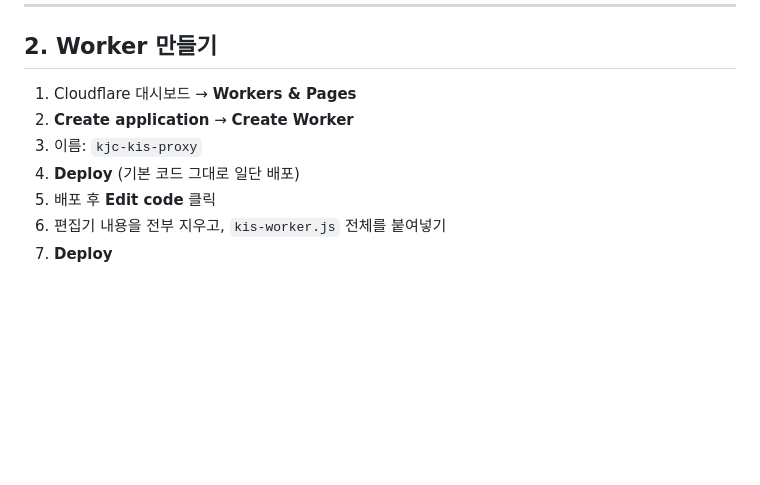
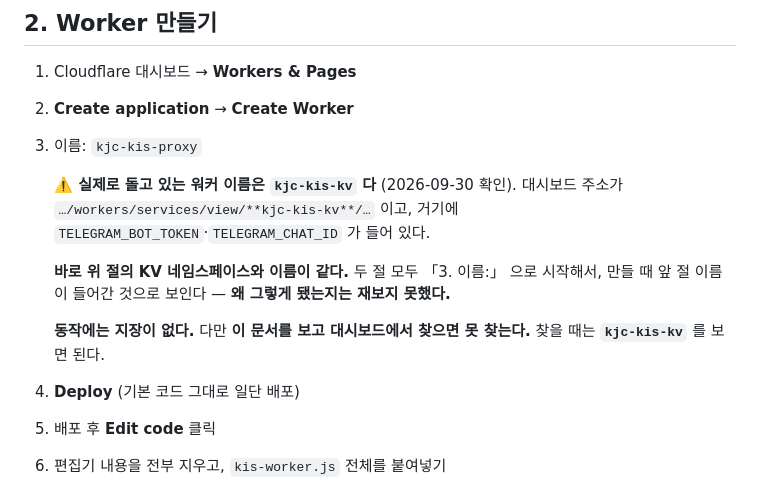
Before and after one commit to wornjs2003/kjcstudio, a Markdown page: holdings/worker/README.md, the part around the change. Rendered like a GitHub page; blank space fills up the shorter version.

Commit message:
워커 이름이 문서와 다르다 — 실제는 kjc-kis-kv 다
2026-09-30 확인. 재권님이 Cloudflare 대시보드에서 텔레그램 방 번호를
바꾸시다 드러났다.

    문서   `kjc-kis-proxy`
    실제   **`kjc-kis-kv`**

대시보드 주소가 `…/workers/services/view/kjc-kis-kv/…` 이고 거기에
`TELEGRAM_BOT_TOKEN`·`TELEGRAM_CHAT_ID` 가 들어 있다.

**이 파일의 두 절이 모두 「3. 이름:」 으로 시작한다** — 앞이 KV 네임스페이스,
뒤가 워커다. 만들 때 앞 절 이름이 들어간 것으로 보이는데 **왜 그렇게 됐는지는
재보지 못했다.**

**동작에는 지장이 없다.** 문제는 **이 문서를 보고 대시보드에서 찾으면 못
찾는 것**이다. 오늘 재권님이 그 자리에서 헤매셨다.

Co-Authored-By: Claude Opus 5 (1M context) <noreply@anthropic.com>
Claude-Session: https://claude.ai/code/session_01Kr8ugVHq3Cgi92CBaVgCm2

```diff
--- a/holdings/worker/README.md
+++ b/holdings/worker/README.md
@@ -25,6 +25,17 @@ KIS 접근토큰은 24시간짜리인데 1분에 한 번만 발급할 수 있습
 1. Cloudflare 대시보드 → **Workers & Pages**
 2. **Create application** → **Create Worker**
 3. 이름: `kjc-kis-proxy`
+
+   **⚠️ 실제로 돌고 있는 워커 이름은 `kjc-kis-kv` 다** (2026-09-30 확인).
+   대시보드 주소가 `…/workers/services/view/**kjc-kis-kv**/…` 이고,
+   거기에 `TELEGRAM_BOT_TOKEN`·`TELEGRAM_CHAT_ID` 가 들어 있다.
+
+   **바로 위 절의 KV 네임스페이스와 이름이 같다.** 두 절 모두 「3. 이름:」 으로
+   시작해서, 만들 때 앞 절 이름이 들어간 것으로 보인다 — **왜 그렇게 됐는지는
+   재보지 못했다.**
+
+   **동작에는 지장이 없다.** 다만 **이 문서를 보고 대시보드에서 찾으면 못 찾는다.**
+   찾을 때는 **`kjc-kis-kv`** 를 보면 된다.
 4. **Deploy** (기본 코드 그대로 일단 배포)
 5. 배포 후 **Edit code** 클릭
 6. 편집기 내용을 전부 지우고, `kis-worker.js` 전체를 붙여넣기
```
